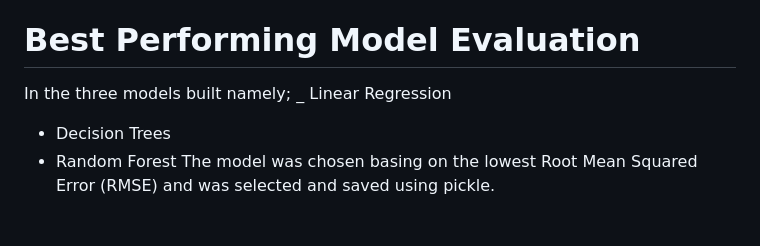
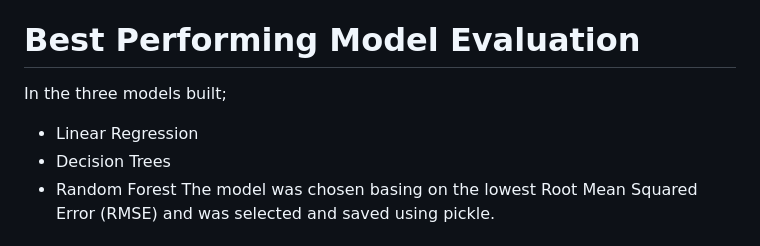
Before and after one commit to Chrisos10/linear_regression_model, a Markdown page: README.md, the part around the change. Drawn GitHub-style.

```diff
--- a/README.md
+++ b/README.md
@@ -33,8 +33,8 @@ Building regression models (Linear regression, Random Forest, and Decision tree
 - RenewableEnergyvariables.
 
 # Best Performing Model Evaluation
-In the three models built namely;
-_ Linear Regression
+In the three models built;
+- Linear Regression
 - Decision Trees
 - Random Forest
 The model was chosen basing on the lowest Root Mean Squared Error (RMSE) and was selected and saved using pickle.
```
